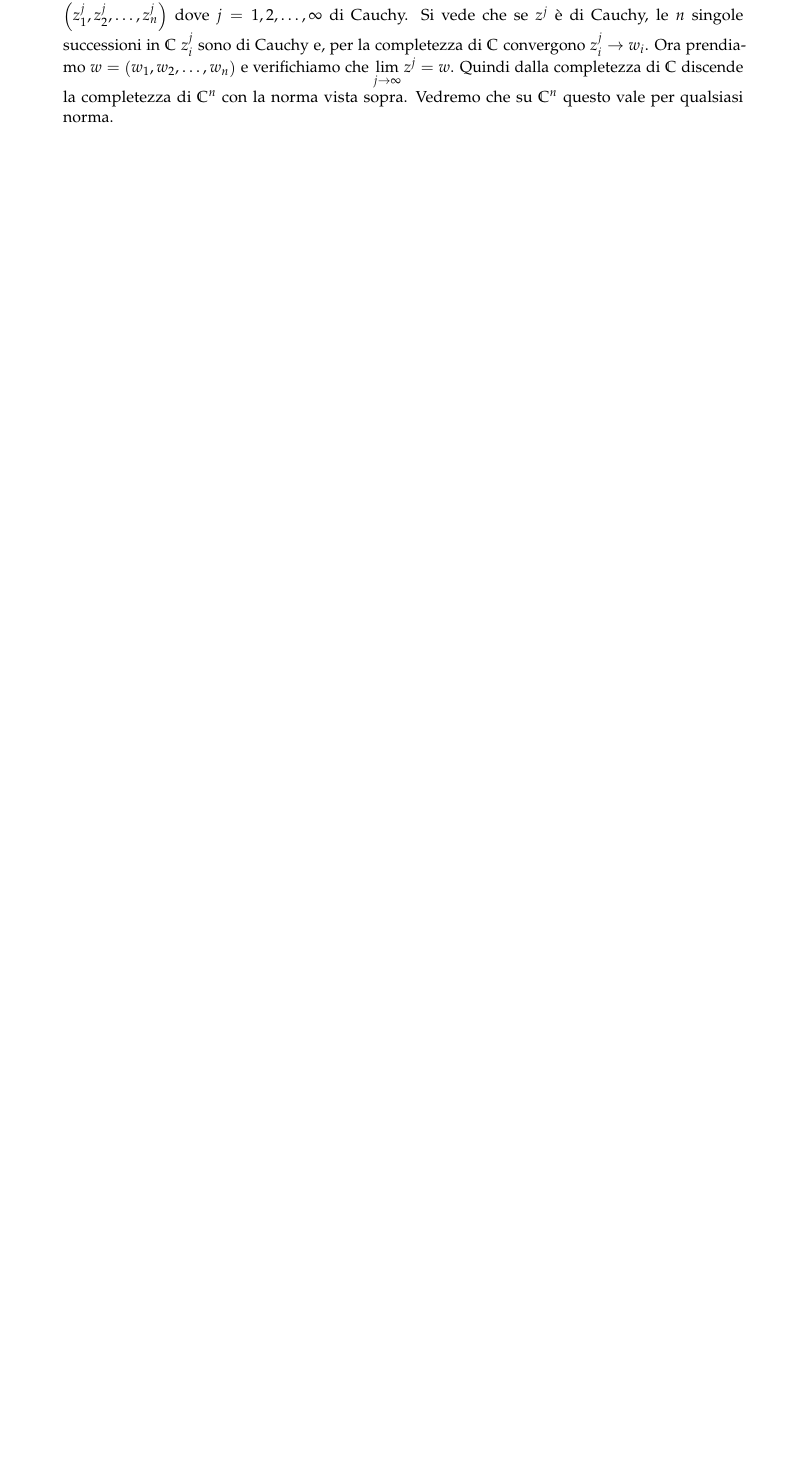
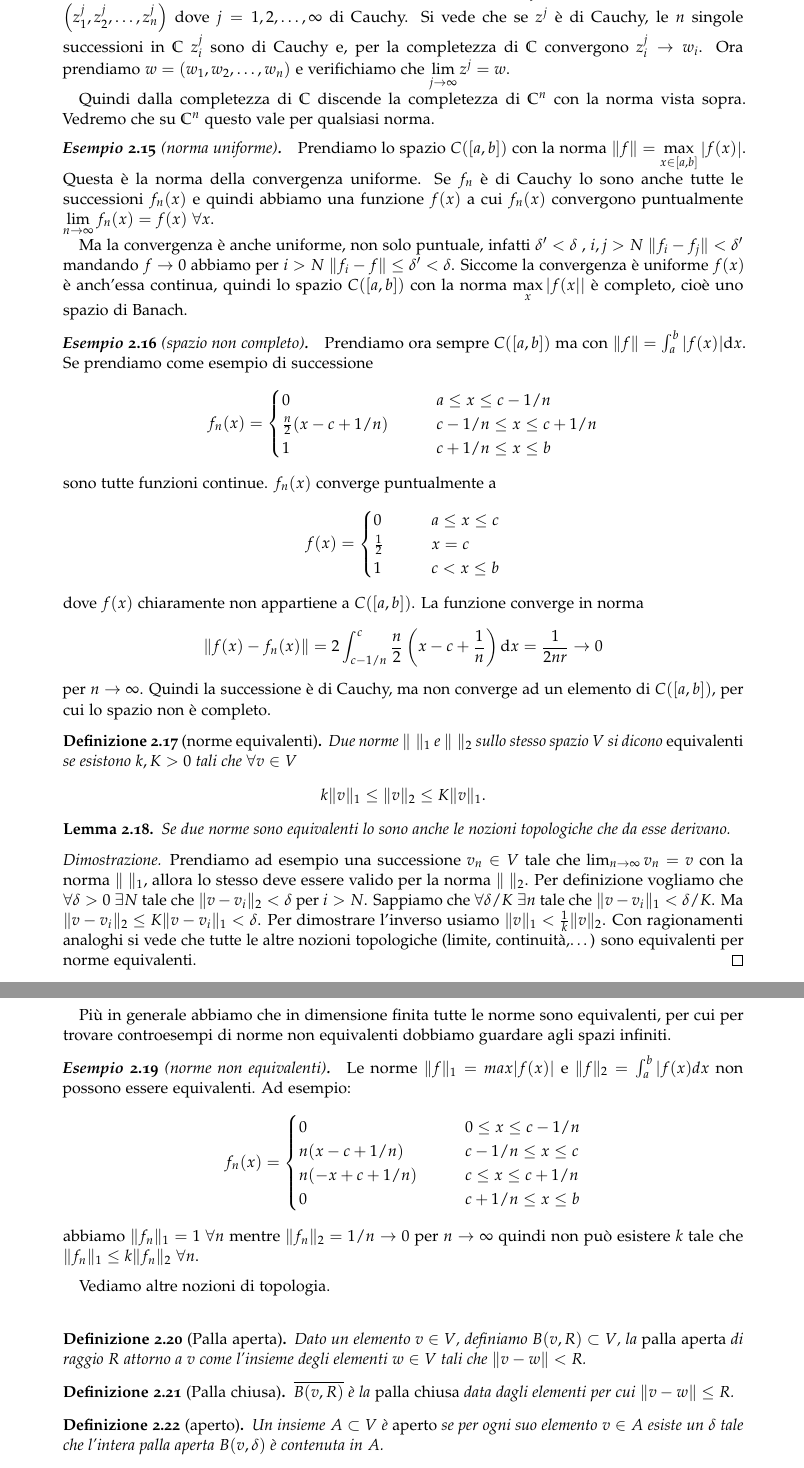
Before and after one commit to romagnolimarco99/Appunti-Metodi-1, a LaTeX thesis (appunti_metodi.tex, which reads capitoli/2normatopologia.tex): part of page 11 of 13 before the commit and two parts of pages 11 and 12 of 13 after it, the two joined at a grey line, cut so that both start at the same text, the shorter picture padded with empty space. Compiled offline with pdfLaTeX.

Commit message:
5a pagina 2normatop

```diff
--- a/capitoli/2normatopologia.tex
+++ b/capitoli/2normatopologia.tex
@@ -147,6 +147,109 @@ dove $j = 1, 2, \ldots, \infty$ di Cauchy. Si vede che se $z^j$ è di Cauchy,
 le $n$ singole successioni in $\CC$ $z_i^j$ sono di Cauchy e, per la
 completezza di $\CC$ convergono $z_i^j \to w_i$.
 Ora prendiamo $w = \left(w_1, w_2, \ldots, w_n \right)$ e verifichiamo che
-$\displaystyle \lim_{j \to \infty} z^j = w$. Quindi dalla completezza di $\CC$
-discende la completezza di $\CC^n$ con la norma vista sopra. Vedremo che su
-$\CC^n$ questo vale per qualsiasi norma.
+$\ds \lim_{j \to \infty} z^j = w$.
+
+Quindi dalla completezza di $\CC$ discende la completezza di $\CC^n$ con
+la norma vista sopra. Vedremo che su $\CC^n$ questo vale per qualsiasi norma.
+\begin{example}[norma uniforme]
+Prendiamo lo spazio $C([a, b])$ con la norma
+$\|f\| = \ds \max_{x \in [a, b]} \abs{f(x)}$.
+Questa è la norma della convergenza uniforme. Se $f_n$ è di Cauchy lo sono
+anche tutte le successioni $f_n(x)$ e quindi abbiamo una funzione $f(x)$ a
+cui $f_n(x)$ convergono puntualmente $\ds \lim_{n \to \infty} f_n(x) = f(x)\;
+\forall x$.
+
+Ma la convergenza è anche uniforme, non solo puntuale, infatti
+$\delta' < \delta \;$, $i,j>N$ $\|f_i-f_j\|<\delta'$ mandando $f\to 0$
+abbiamo per $i>N$ $\|f_i-f\|\leq \delta'<\delta$. Siccome la convergenza è
+uniforme $f(x)$ è anch'essa continua, quindi lo spazio $C([a,b])$ con
+la norma $\ds \max_{x}\abs{f(x}|$ è completo, cioè uno spazio di Banach.
+\end{example}
+\begin{example}[spazio non completo]
+
+Prendiamo ora sempre $C([a, b])$ ma con $\|f\| = \int_{a}^b \abs{f(x)} \ud x$.
+Se prendiamo come esempio di successione
+\[
+f_n(x)=\begin{cases}
+0 \qquad &a\leq x \leq c - 1/n\\
+\frac{n}{2}(x - c + 1/n) \qquad &c - 1/n \leq x \leq c + 1/n\\
+1 \qquad &c + 1/n \leq x \leq b
+\end{cases}
+\]
+sono tutte funzioni continue. $f_n(x)$ converge puntualmente a
+\[
+f(x) = \begin{cases}
+0 \qquad &a \leq x \leq c\\
+\frac{1}{2} \qquad &x = c\\
+1 \qquad &c < x \leq b
+\end{cases}
+\]
+dove $f(x)$ chiaramente non appartiene a $C([a, b])$. La funzione converge in norma
+\[
+\|f(x) - f_n(x)\| = 2\int_{c - 1/n}^c \frac{n}{2} \left(x - c + \frac{1}{n}\right)
+\ud x = \frac{1}{2nr} \to 0
+\]
+per $n \to \infty$. Quindi la successione è di Cauchy, ma non converge ad un elemento di
+$C([a, b])$, per cui lo spazio non è completo.
+\end{example}
+
+\begin{definition}[norme equivalenti]
+Due norme $\|\;\|_1$ e $\|\;\|_2$ sullo stesso spazio $V$ si dicono \emph{equivalenti}
+se esistono $k, K > 0$ tali che $\forall v \in V$
+\[
+	k\|v\|_1\leq \|v\|_2\leq K\|v\|_1
+.\]
+\end{definition}
+
+\begin{lemma}
+Se due norme sono equivalenti lo sono anche le nozioni topologiche che da
+esse derivano.
+\end{lemma}
+\begin{proof}
+Prendiamo ad esempio una successione $v_n\in V$ tale che
+$\lim_{n\to \infty}v_n=v$ con la norma $\|\;\|_1$, allora lo stesso deve
+essere valido per la norma $\|\;\|_2$. Per definizione vogliamo che
+$\forall \delta>0$ $\exists N$ tale che $\|v-v_i\|_2<\delta$ per $i>N$.
+Sappiamo che $\forall \delta/K$ $\exists n$ tale che $\|v-v_i\|_1<\delta/K$.
+Ma $\|v-v_i\|_2\leq K\|v-v_i\|_1<\delta$. Per dimostrare l'inverso usiamo
+$\|v\|_1<\frac{1}{k}\|v\|_2$.
+Con ragionamenti analoghi si vede che tutte le altre nozioni topologiche
+(limite, continuità,\ldots) sono equivalenti per norme equivalenti.
+\end{proof}
+Più in generale abbiamo che in dimensione finita tutte le norme sono
+equivalenti, per cui per trovare controesempi di norme non equivalenti
+dobbiamo guardare agli spazi infiniti.
+\begin{example}[norme non equivalenti]
+
+Le norme $\|f\|_1=max|f(x)|$ e $\|f\|_2=\int_{a}^b|f(x)dx$ non possono essere
+equivalenti. Ad esempio:
+\[
+f_n(x)=\begin{cases}
+0 \qquad &0 \leq x \leq c - 1/n\\
+n(x-c+1/n) \qquad &c - 1/n \leq x \leq c\\
+n(-x+c+1/n)\qquad &c \leq x \leq c + 1/n\\
+0\qquad &c + 1/n \leq x \leq b
+\end{cases}
+\]
+abbiamo $\|f_n\|_1=1$ $\forall n$ mentre $\|f_n\|_2=1/n\to 0$ per
+$n\to \infty$ quindi non può esistere $k$ tale che
+$\|f_n\|_1\leq k \|f_n\|_2$ $\forall n$.
+\end{example}
+
+Vediamo altre nozioni di topologia.\\
+\begin{definition}[Palla aperta]
+Dato un elemento $v \in V$, definiamo $B(v,R) \subset V$, la \emph{palla aperta}
+di raggio $R$ attorno a $v$ come l'insieme degli elementi $w \in V$ tali
+che $\|v-w\| < R$.
+\end{definition}
+
+\begin{definition}[Palla chiusa]
+$\overline{B(v,R)}$ è la \emph{palla chiusa} data dagli elementi
+per cui $\|v-w\| \leq R$.
+\end{definition}
+
+\begin{definition}[aperto]
+Un insieme $A \subset V$ è \emph{aperto} se per ogni suo elemento $v\in A$
+esiste un $\delta$ tale che l'intera palla aperta $B(v, \delta)$ è contenuta
+in $A$.
+\end{definition}
```
Also changed, not shown: appunti_metodi.ind (deleted), appunti_metodi.pdf, capitoli/2normatopologia.tex (52 more changed lines), 11 other files.
